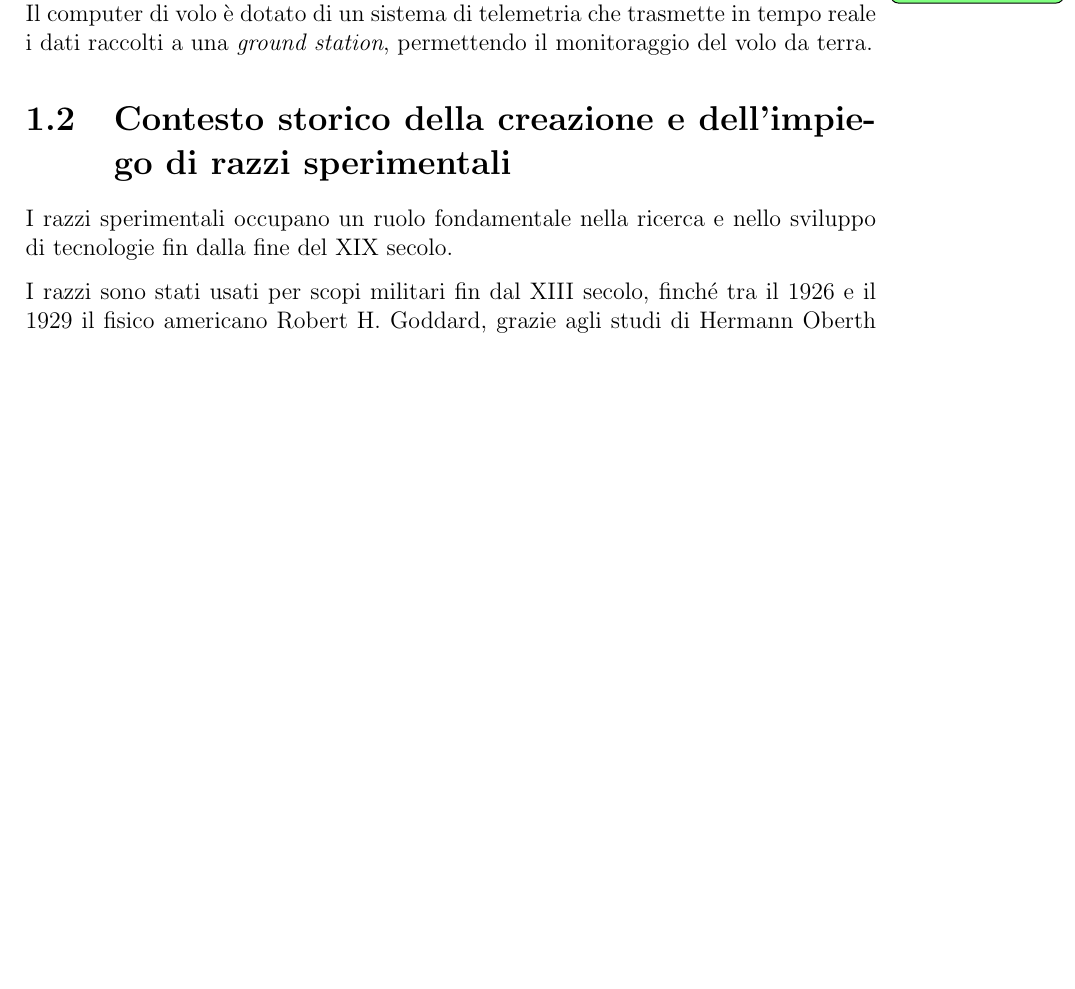
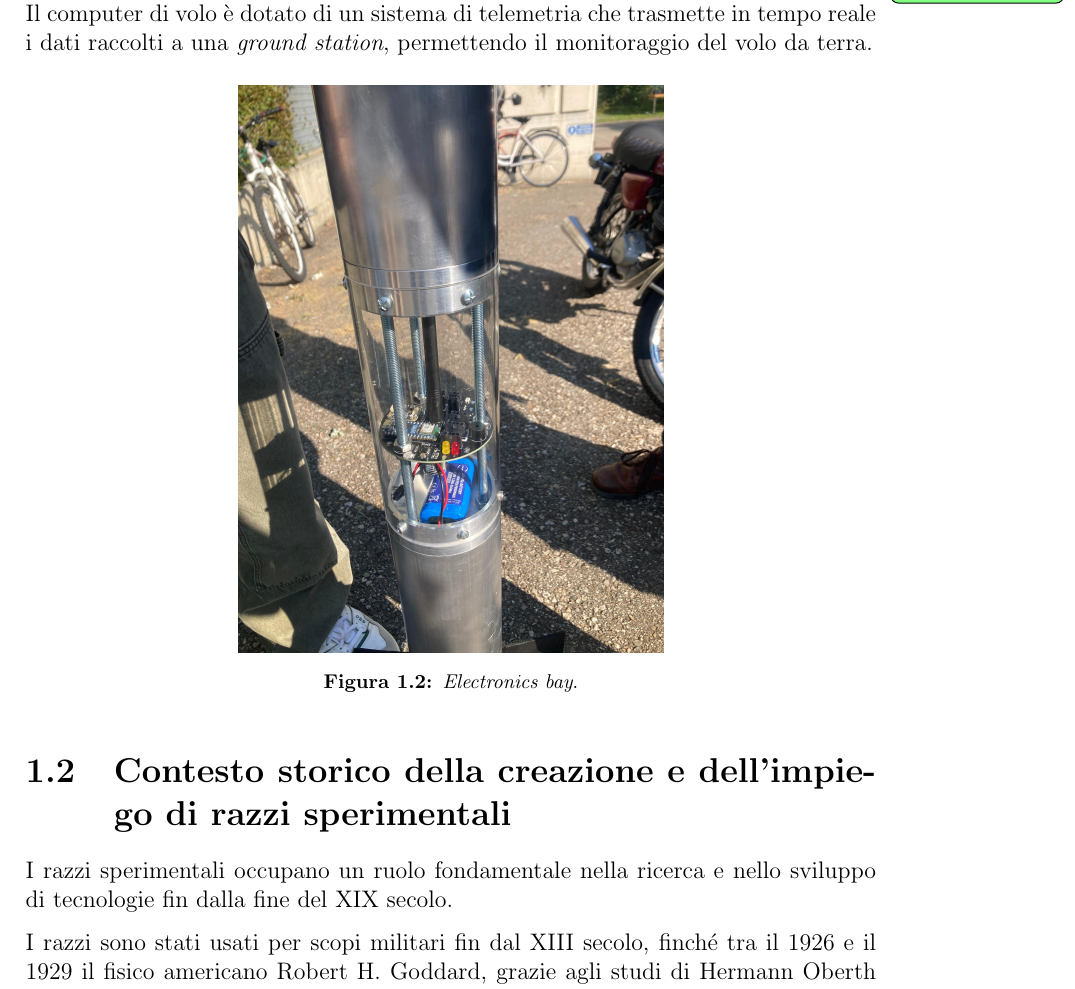
Before and after one commit to aleemont1/bachelor-thesis, a LaTeX book (tesi/tesi.tex): part of page 13 of 38, cut so that both start at the same text, the shorter picture padded with empty space. Compiled offline with pdfLaTeX.

Commit message:
Add electronics bay image

```diff
--- a/tesi/tesi.tex
+++ b/tesi/tesi.tex
@@ -208,6 +208,15 @@ gestire il lancio e il recupero del razzo e di raccogliere dati durante il volo.
 Il computer di volo è dotato di un sistema di telemetria che trasmette in tempo
 reale i dati raccolti a una \emph{ground station}, permettendo il monitoraggio
 del volo da terra.
+
+\begin{figure}[H]
+    \centering
+    % Se metti solo una delle due dimensioni, l'altra scala in automatico
+    \includegraphics[width=0.5\textwidth]{img/electronics-bay.jpeg}
+    \caption{\emph{Electronics bay}.}
+    % La label ci vuole sempre e te la inventi tu: serve per riferirsi alle immagini successivamente
+    \label{fig:electronics-bay}
+\end{figure}
 
 \section{Contesto storico della creazione e dell'impiego di razzi sperimentali}
 I razzi sperimentali occupano un ruolo fondamentale nella ricerca e nello
```
Also changed, not shown: tesi/img/electronics-bay.jpeg (added).
